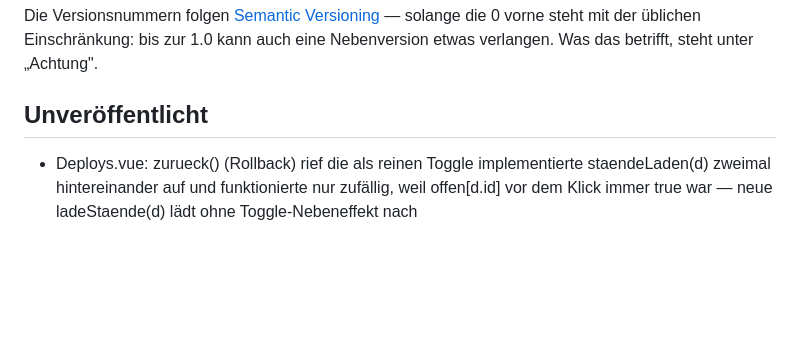
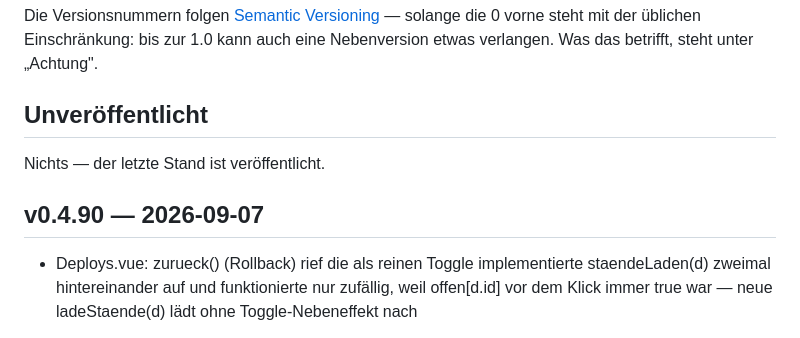
Before and after one commit to marion909/VoltPanel, a Markdown page: CHANGELOG.md, the part around the change. GitHub-like rendering; blank space fills up the shorter version.

Commit message:
CHANGELOG.md: v0.4.90

```diff
--- a/CHANGELOG.md
+++ b/CHANGELOG.md
@@ -12,6 +12,10 @@ solange die 0 vorne steht mit der üblichen Einschränkung: bis zur 1.0 kann auc
 eine Nebenversion etwas verlangen. Was das betrifft, steht unter „Achtung".
 
 ## Unveröffentlicht
+
+Nichts — der letzte Stand ist veröffentlicht.
+
+## v0.4.90 — 2026-09-07
 
 - Deploys.vue: zurueck() (Rollback) rief die als reinen Toggle
   implementierte staendeLaden(d) zweimal hintereinander auf und
```
